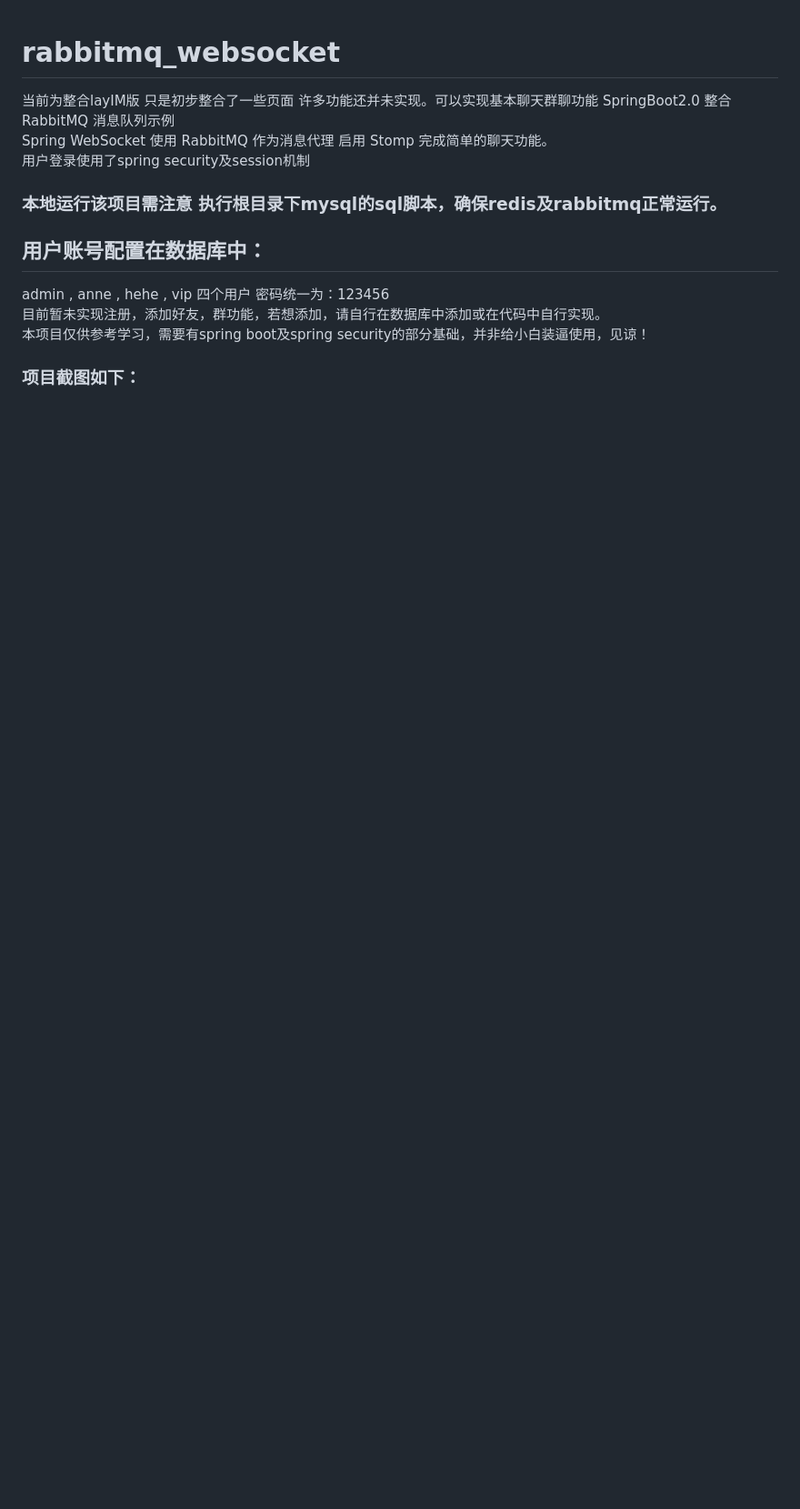
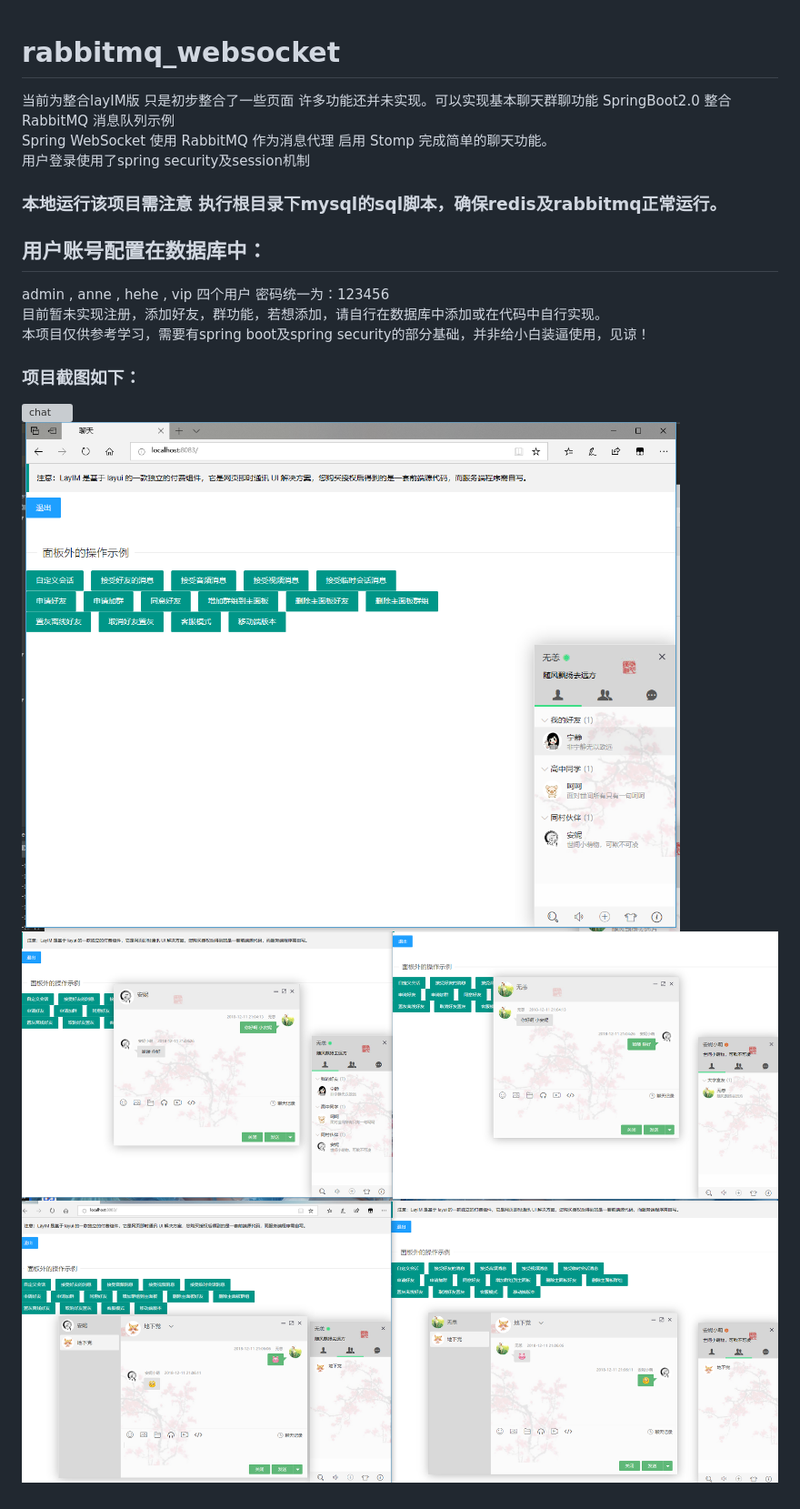
Before and after one commit to ngcly/rabbitmq_websocket, a Markdown page: README.md, the part around the change. Shown: that part at 91% size. Drawn GitHub-style; pictures changed too: 2.png (added), 3.png (added), 4.png (added); blank space fills up the shorter version; grey boxes are pictures that could not be loaded.

```diff
--- a/README.md
+++ b/README.md
@@ -9,3 +9,7 @@ admin , anne , hehe , vip  四个用户  密码统一为：123456
 目前暂未实现注册，添加好友，群功能，若想添加，请自行在数据库中添加或在代码中自行实现。
 本项目仅供参考学习，需要有spring boot及spring security的部分基础，并非给小白装逼使用，见谅！
 ### 项目截图如下：
+![chat](1.png)
+![chat](2.png)
+![chat](3.png)
+![chat](4.png)
```
Also changed, not shown: 2 other files.
